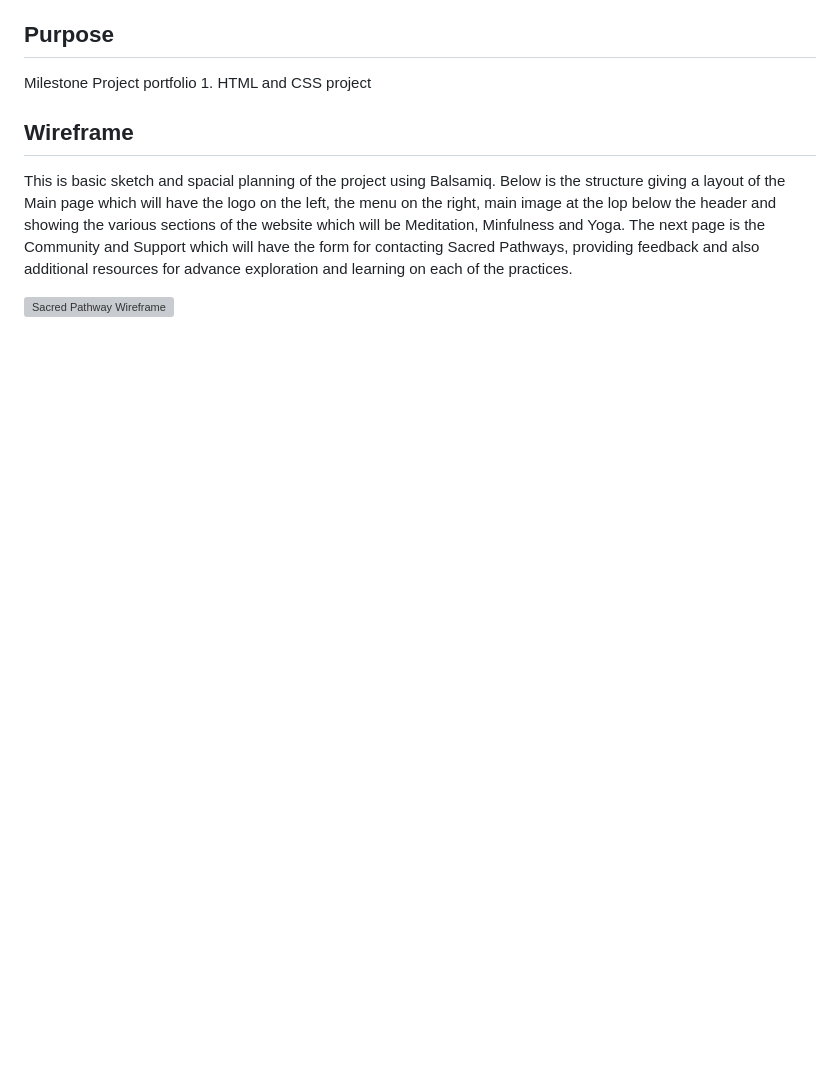
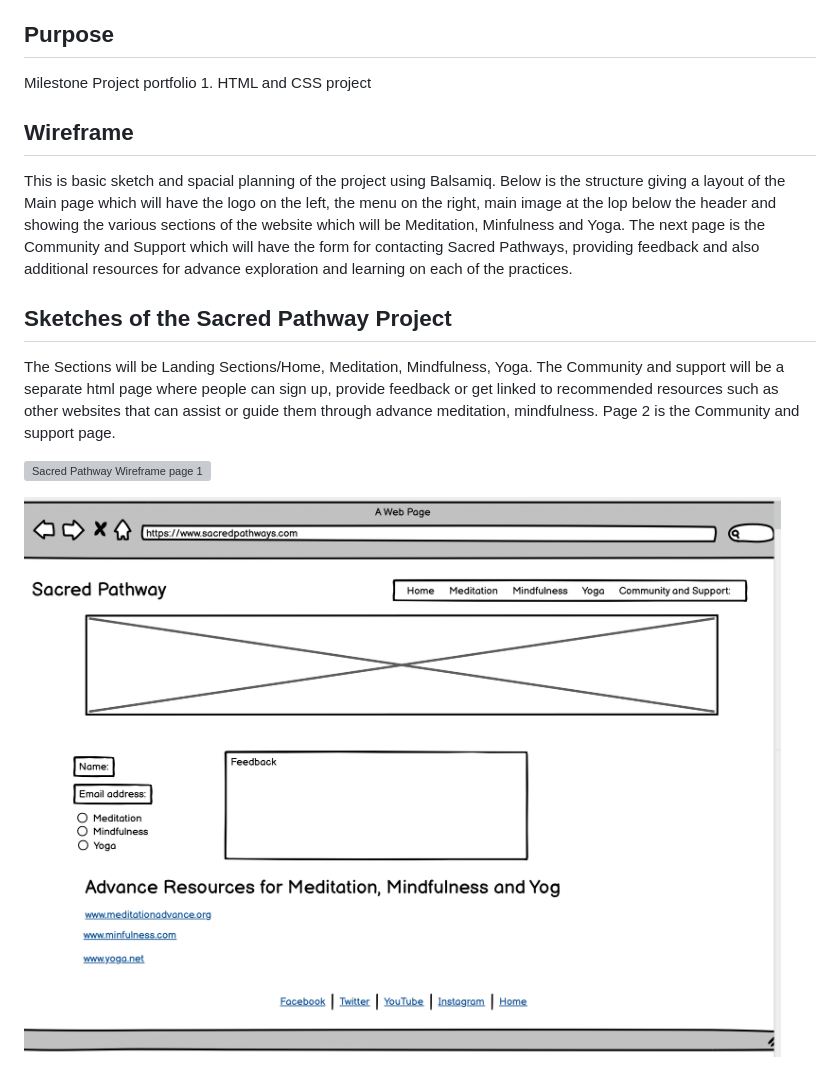
Before and after one commit to Stephenkofipoku/Sacred_Pathways_Project_1, a Markdown page: README.md, the part around the change. GitHub-like rendering; pictures changed too: documents/wireframe2-sacredpathway.png (added); blank space fills up the shorter version; grey boxes are pictures that could not be loaded.

Commit message:
Add wireframe text and page 2

```diff
--- a/README.md
+++ b/README.md
@@ -14,4 +14,10 @@ Milestone Project portfolio 1. HTML and CSS project
 
 This is basic sketch and spacial planning of the project using Balsamiq. Below is the structure giving a layout of the Main page which will have the logo on the left, the menu on the right, main image at the lop below the header and showing the various sections of the website which will be Meditation, Minfulness and Yoga. The next page is the Community and Support which will have the form for contacting Sacred Pathways, providing feedback and also additional resources for advance exploration and learning on each of the practices.
 
-![Sacred Pathway Wireframe](./documents/wireframe1-sacredpathway.png)
+## Sketches of the Sacred Pathway Project
+
+The Sections will be Landing Sections/Home, Meditation, Mindfulness, Yoga. The Community and support will be a separate html page where people can sign up, provide feedback or get linked to recommended resources such as other websites that can assist or guide them through advance meditation, mindfulness. Page 2 is the Community and support page.
+
+![Sacred Pathway Wireframe page 1](./documents/wireframe1-sacredpathway.png)
+
+![Sacred Pathway Wifreframe page 2](./documents/wireframe2-sacredpathway.png)
```
Also changed, not shown: 1 other file.
